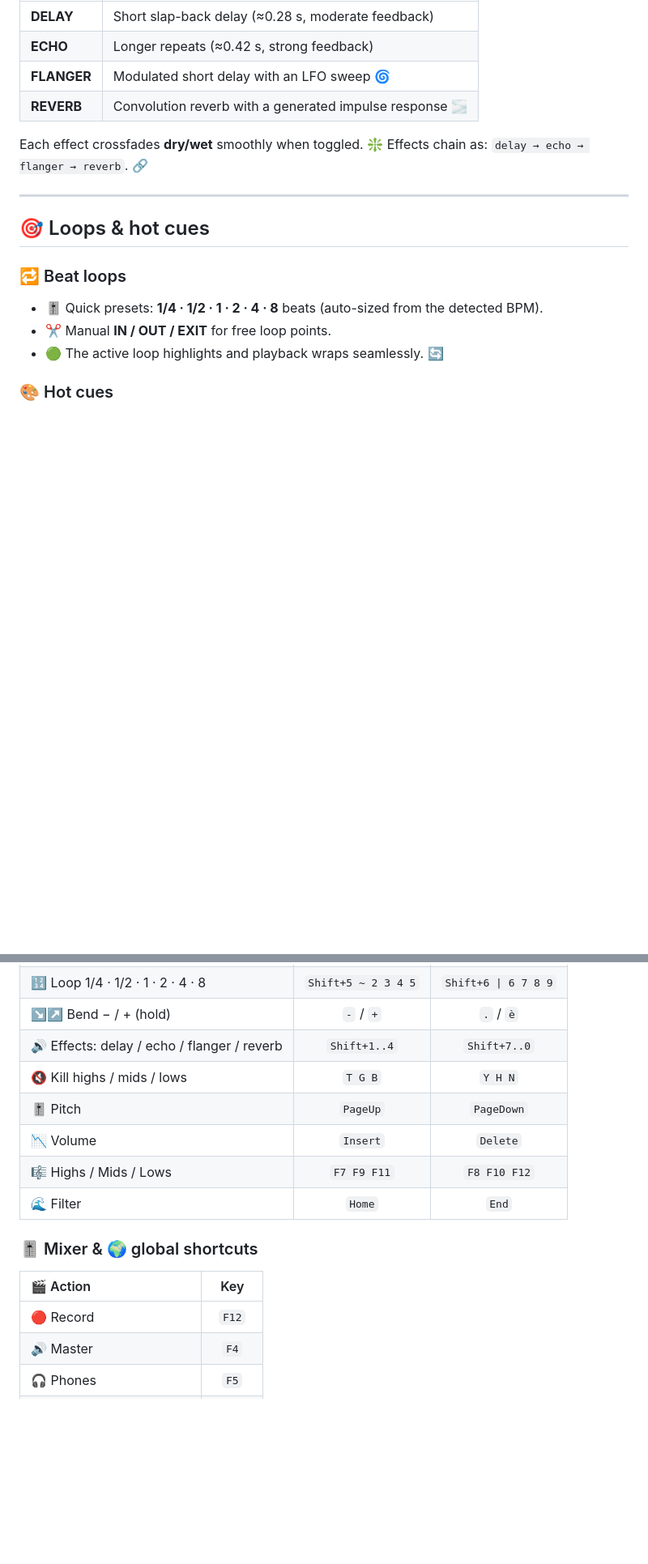
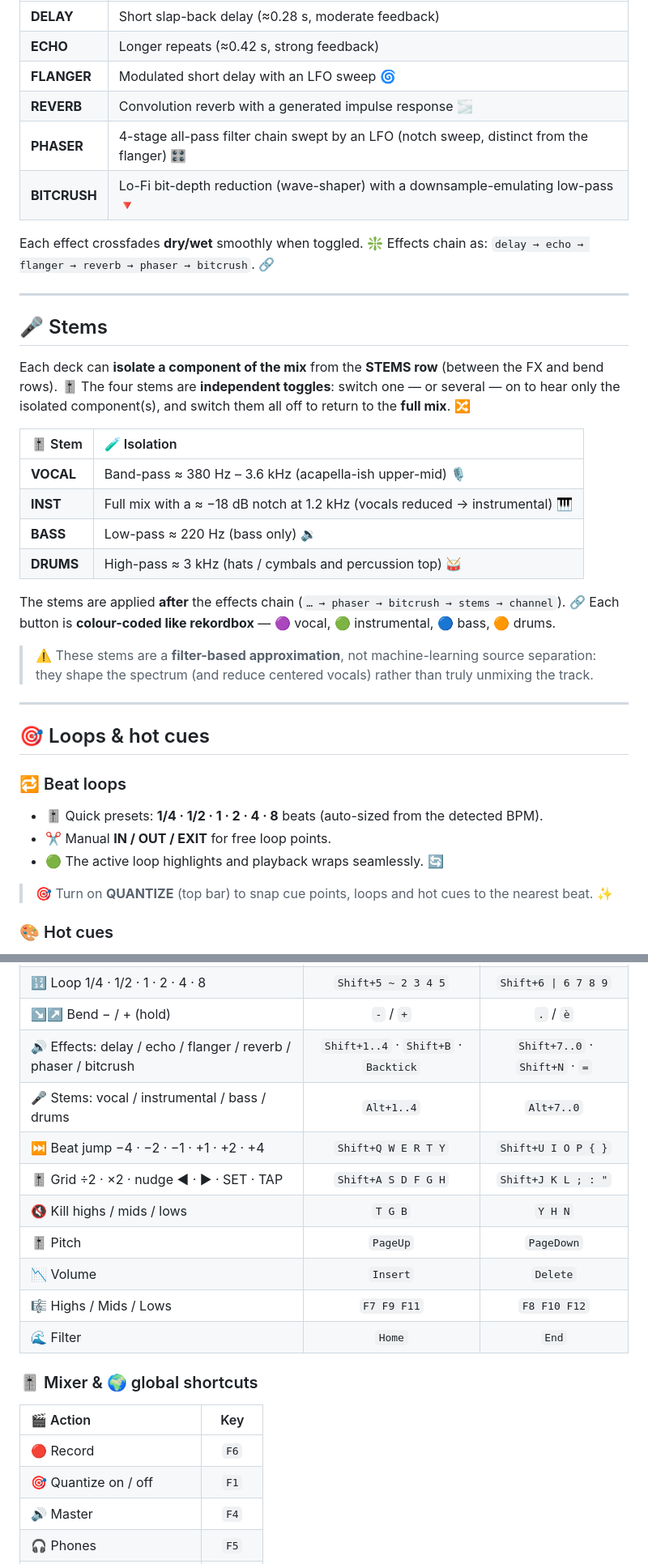
Before and after one commit to GianfrancoPiazzolla/VibeDJ, a Markdown page: README.md, 2 parts joined by grey strips. Shown at 81% size. GitHub-like rendering; blank space fills up the shorter version.

Commit message:
Update README with new features and effects

```diff
--- a/README.md
+++ b/README.md
@@ -181,8 +194,27 @@ Each deck has its own chain of effects, toggled from the **FX row** (they stack
 | **ECHO** | Longer repeats (≈0.42 s, strong feedback) |
 | **FLANGER** | Modulated short delay with an LFO sweep 🌀 |
 | **REVERB** | Convolution reverb with a generated impulse response 🌫️ |
+| **PHASER** | 4-stage all-pass filter chain swept by an LFO (notch sweep, distinct from the flanger) 🎛️ |
+| **BITCRUSH** | Lo-Fi bit-depth reduction (wave-shaper) with a downsample-emulating low-pass 🔻 |
 
-Each effect crossfades **dry/wet** smoothly when toggled. ❇️ Effects chain as: `delay → echo → flanger → reverb`. 🔗
+Each effect crossfades **dry/wet** smoothly when toggled. ❇️ Effects chain as: `delay → echo → flanger → reverb → phaser → bitcrush`. 🔗
+
+---
+
+## 🎤 Stems
+
+Each deck can **isolate a component of the mix** from the **STEMS row** (between the FX and bend rows). 🎚️ The four stems are **independent toggles**: switch one — or several — on to hear only the isolated component(s), and switch them all off to return to the **full mix**. 🔀
+
+| 🎚️ Stem | 🧪 Isolation |
+| :--- | :--- |
+| **VOCAL** | Band-pass ≈ 380 Hz – 3.6 kHz (acapella-ish upper-mid) 🎙️ |
+| **INST** | Full mix with a ≈ −18 dB notch at 1.2 kHz (vocals reduced → instrumental) 🎹 |
+| **BASS** | Low-pass ≈ 220 Hz (bass only) 🔉 |
+| **DRUMS** | High-pass ≈ 3 kHz (hats / cymbals and percussion top) 🥁 |
+
+The stems are applied **after** the effects chain (`… → phaser → bitcrush → stems → channel`). 🔗 Each button is **colour-coded like rekordbox** — 🟣 vocal, 🟢 instrumental, 🔵 bass, 🟠 drums.
+
+> ⚠️ These stems are a **filter-based approximation**, not machine-learning source separation: they shape the spectrum (and reduce centered vocals) rather than truly unmixing the track.
 
 ---
 
@@ -192,6 +224,8 @@ Each effect crossfades **dry/wet** smoothly when toggled. ❇️ Effects chain a
 - 🎚️ Quick presets: **1/4 · 1/2 · 1 · 2 · 4 · 8** beats (auto-sized from the detected BPM).
 - ✂️ Manual **IN / OUT / EXIT** for free loop points.
 - 🟢 The active loop highlights and playback wraps seamlessly. 🔄
+
+> 🎯 Turn on **QUANTIZE** (top bar) to snap cue points, loops and hot cues to the nearest beat. ✨
 
 ### 🎨 Hot cues
 - 🔢 **8 hot cues** per deck, each with its own **color**.
@@ -252,7 +288,10 @@ VibeDJ is fully playable from the keyboard. ⌨️🎉
 | 🔁 Loop in / out / exit | `Q W E` | `I O P` |
 | 🔢 Loop 1/4 · 1/2 · 1 · 2 · 4 · 8 | `Shift+5 ~ 2 3 4 5` | `Shift+6 \| 6 7 8 9` |
 | ↘️↗️ Bend − / + (hold) | `-` / `+` | `.` / `è` |
-| 🔊 Effects: delay / echo / flanger / reverb | `Shift+1..4` | `Shift+7..0` |
+| 🔊 Effects: delay / echo / flanger / reverb / phaser / bitcrush | `Shift+1..4` · `Shift+B` · `Backtick` | `Shift+7..0` · `Shift+N` · `=` |
+| 🎤 Stems: vocal / instrumental / bass / drums | `Alt+1..4` | `Alt+7..0` |
+| ⏭️ Beat jump −4 · −2 · −1 · +1 · +2 · +4 | `Shift+Q W E R T Y` | `Shift+U I O P { }` |
+| 🎚️ Grid ÷2 · ×2 · nudge ◀ · ▶ · SET · TAP | `Shift+A S D F G H` | `Shift+J K L ; : "` |
 | 🔇 Kill highs / mids / lows | `T G B` | `Y H N` |
 | 🎚️ Pitch | `PageUp` | `PageDown` |
 | 📉 Volume | `Insert` | `Delete` |
@@ -263,7 +302,8 @@ VibeDJ is fully playable from the keyboard. ⌨️🎉
 
 | 🎬 Action | Key |
 | :--- | :---: |
-| 🔴 Record | `F12` |
+| 🔴 Record | `F6` |
+| 🎯 Quantize on / off | `F1` |
 | 🔊 Master | `F4` |
 | 🎧 Phones | `F5` |
 | ↔️ Crossfader | `←` / `→` |
```
Also changed, not shown: other parts of README.md (+19 -3 lines).
